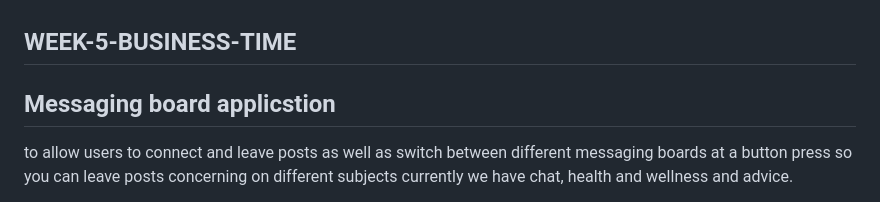
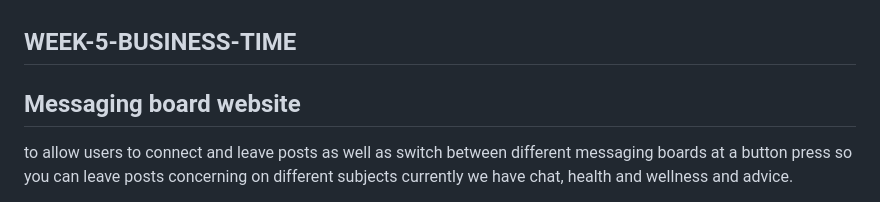
Before and after one commit to Underflux1973/WEEK-5-BUSINESS-TIME, a Markdown page: README.md, the part around the change. Rendered like a GitHub page.

```diff
--- a/README.md
+++ b/README.md
@@ -1,6 +1,6 @@
 ## WEEK-5-BUSINESS-TIME
 
-## Messaging board applicstion
+## Messaging board website
 to allow users to connect and leave posts
 as well as switch between different messaging boards at a button press
 so you can leave posts concerning on different subjects currently we have
```
